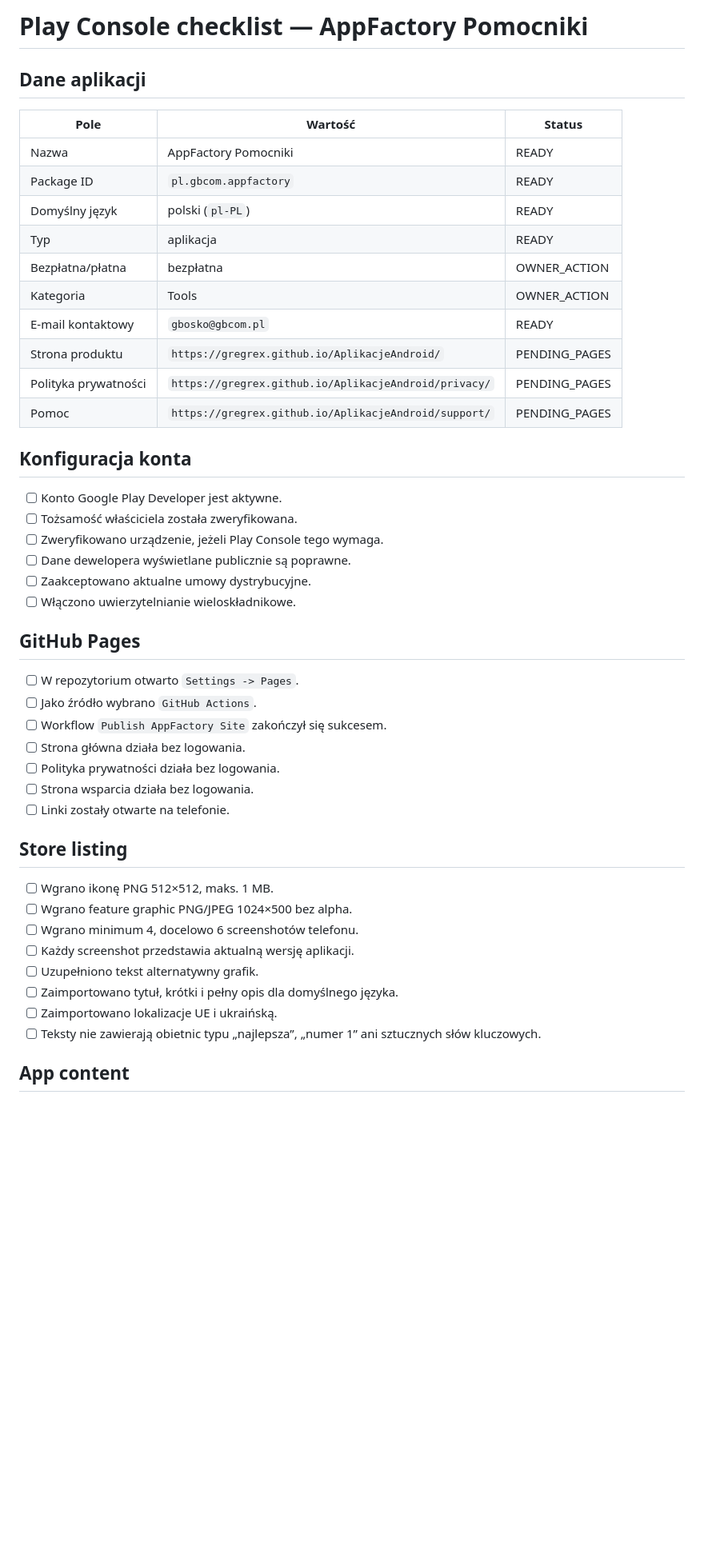
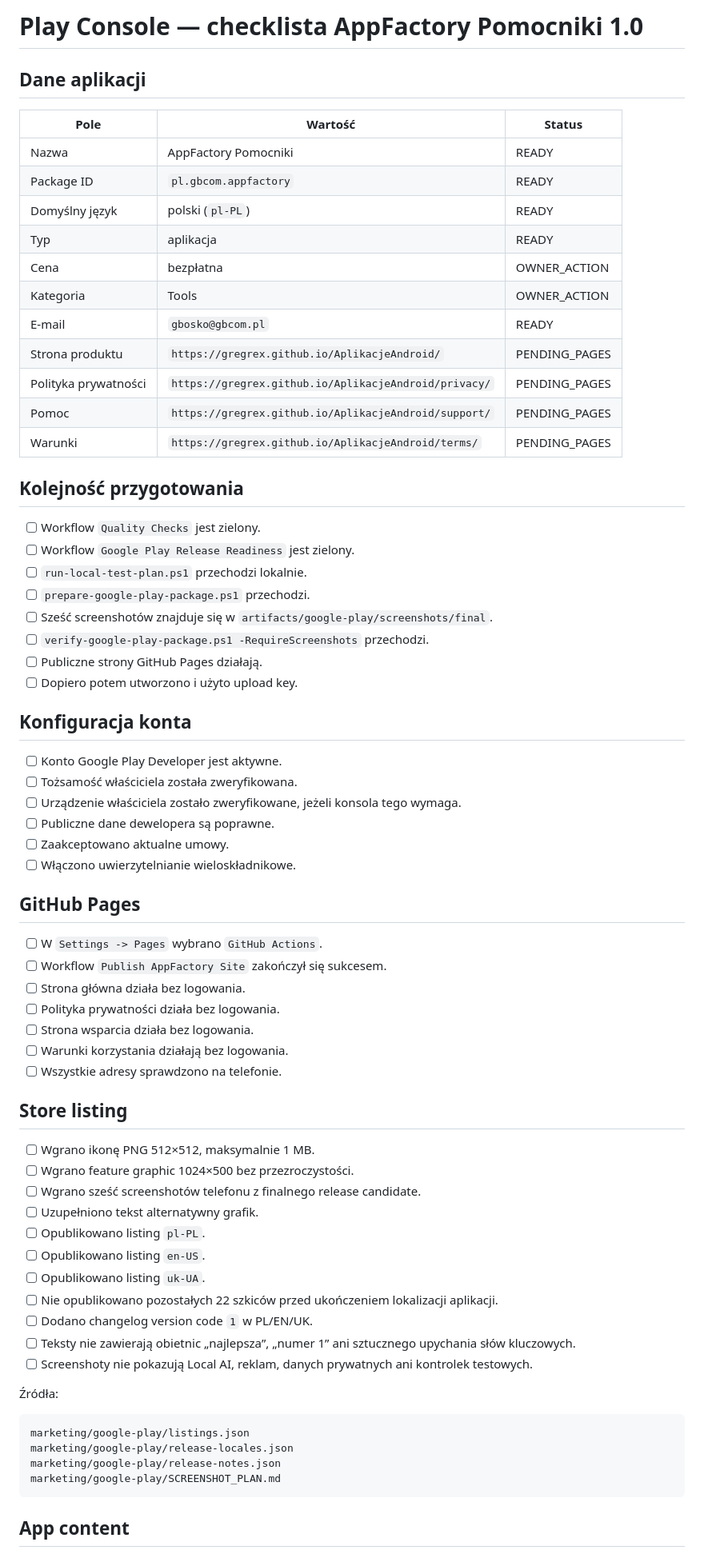
Before and after one commit to gregrex/AplikacjeAndroid, a Markdown page: docs/release/PLAY_CONSOLE_CHECKLIST.md, the part around one of its changes. Shown at 80% size. Rendered like a GitHub page; blank space fills up the shorter version.

````diff
--- a/docs/release/PLAY_CONSOLE_CHECKLIST.md
+++ b/docs/release/PLAY_CONSOLE_CHECKLIST.md
@@ -1,4 +1,4 @@
-# Play Console checklist — AppFactory Pomocniki
+# Play Console — checklista AppFactory Pomocniki 1.0
 
 ## Dane aplikacji
 
@@ -8,42 +8,66 @@
 | Package ID | `pl.gbcom.appfactory` | READY |
 | Domyślny język | polski (`pl-PL`) | READY |
 | Typ | aplikacja | READY |
-| Bezpłatna/płatna | bezpłatna | OWNER_ACTION |
+| Cena | bezpłatna | OWNER_ACTION |
 | Kategoria | Tools | OWNER_ACTION |
-| E-mail kontaktowy | `gbosko@gbcom.pl` | READY |
+| E-mail | `gbosko@gbcom.pl` | READY |
 | Strona produktu | `https://gregrex.github.io/AplikacjeAndroid/` | PENDING_PAGES |
 | Polityka prywatności | `https://gregrex.github.io/AplikacjeAndroid/privacy/` | PENDING_PAGES |
 | Pomoc | `https://gregrex.github.io/AplikacjeAndroid/support/` | PENDING_PAGES |
+| Warunki | `https://gregrex.github.io/AplikacjeAndroid/terms/` | PENDING_PAGES |
+
+## Kolejność przygotowania
+
+- [ ] Workflow `Quality Checks` jest zielony.
+- [ ] Workflow `Google Play Release Readiness` jest zielony.
+- [ ] `run-local-test-plan.ps1` przechodzi lokalnie.
+- [ ] `prepare-google-play-package.ps1` przechodzi.
+- [ ] Sześć screenshotów znajduje się w `artifacts/google-play/screenshots/final`.
+- [ ] `verify-google-play-package.ps1 -RequireScreenshots` przechodzi.
+- [ ] Publiczne strony GitHub Pages działają.
+- [ ] Dopiero potem utworzono i użyto upload key.
 
 ## Konfiguracja konta
 
 - [ ] Konto Google Play Developer jest aktywne.
 - [ ] Tożsamość właściciela została zweryfikowana.
-- [ ] Zweryfikowano urządzenie, jeżeli Play Console tego wymaga.
-- [ ] Dane dewelopera wyświetlane publicznie są poprawne.
-- [ ] Zaakceptowano aktualne umowy dystrybucyjne.
+- [ ] Urządzenie właściciela zostało zweryfikowane, jeżeli konsola tego wymaga.
+- [ ] Publiczne dane dewelopera są poprawne.
+- [ ] Zaakceptowano aktualne umowy.
 - [ ] Włączono uwierzytelnianie wieloskładnikowe.
 
 ## GitHub Pages
 
-- [ ] W repozytorium otwarto `Settings -> Pages`.
-- [ ] Jako źródło wybrano `GitHub Actions`.
+- [ ] W `Settings -> Pages` wybrano `GitHub Actions`.
 - [ ] Workflow `Publish AppFactory Site` zakończył się sukcesem.
 - [ ] Strona główna działa bez logowania.
 - [ ] Polityka prywatności działa bez logowania.
 - [ ] Strona wsparcia działa bez logowania.
-- [ ] Linki zostały otwarte na telefonie.
+- [ ] Warunki korzystania działają bez logowania.
+- [ ] Wszystkie adresy sprawdzono na telefonie.
 
 ## Store listing
 
-- [ ] Wgrano ikonę PNG 512×512, maks. 1 MB.
-- [ ] Wgrano feature graphic PNG/JPEG 1024×500 bez alpha.
-- [ ] Wgrano minimum 4, docelowo 6 screenshotów telefonu.
-- [ ] Każdy screenshot przedstawia aktualną wersję aplikacji.
+- [ ] Wgrano ikonę PNG 512×512, maksymalnie 1 MB.
+- [ ] Wgrano feature graphic 1024×500 bez przezroczystości.
+- [ ] Wgrano sześć screenshotów telefonu z finalnego release candidate.
 - [ ] Uzupełniono tekst alternatywny grafik.
-- [ ] Zaimportowano tytuł, krótki i pełny opis dla domyślnego języka.
-- [ ] Zaimportowano lokalizacje UE i ukraińską.
-- [ ] Teksty nie zawierają obietnic typu „najlepsza”, „numer 1” ani sztucznych słów kluczowych.
+- [ ] Opublikowano listing `pl-PL`.
+- [ ] Opublikowano listing `en-US`.
+- [ ] Opublikowano listing `uk-UA`.
+- [ ] Nie opublikowano pozostałych 22 szkiców przed ukończeniem lokalizacji aplikacji.
+- [ ] Dodano changelog version code `1` w PL/EN/UK.
+- [ ] Teksty nie zawierają obietnic „najlepsza”, „numer 1” ani sztucznego upychania słów kluczowych.
+- [ ] Screenshoty nie pokazują Local AI, reklam, danych prywatnych ani kontrolek testowych.
+
+Źródła:
+
+```text
+marketing/google-play/listings.json
+marketing/google-play/release-locales.json
+marketing/google-play/release-notes.json
+marketing/google-play/SCREENSHOT_PLAN.md
+```
 
 ## App content
 
````
Also changed, not shown: other parts of docs/release/PLAY_CONSOLE_CHECKLIST.md (+58 -30 lines).
